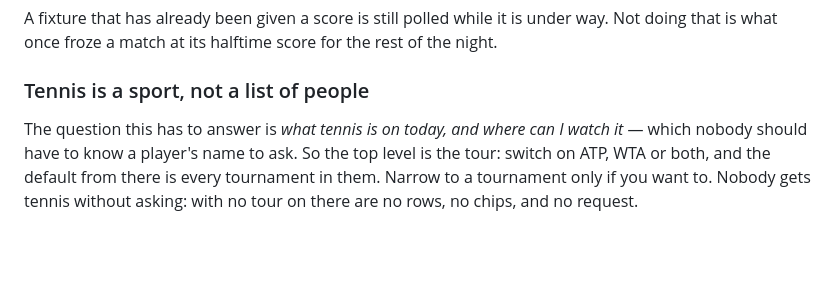
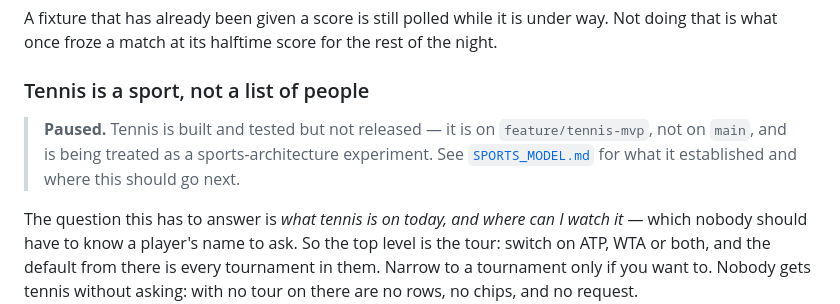
Before and after one commit to priddell3-jpg/game-day-north, a Markdown page: README.md, the part around the change. Rendered like a GitHub page; blank space fills up the shorter version.

```diff
--- a/README.md
+++ b/README.md
@@ -76,6 +76,11 @@ A fixture that has already been given a score is still polled while it is under
 
 ### Tennis is a sport, not a list of people
 
+> **Paused.** Tennis is built and tested but not released — it is on `feature/tennis-mvp`,
+> not on `main`, and is being treated as a sports-architecture experiment. See
+> [`SPORTS_MODEL.md`](SPORTS_MODEL.md) for what it established and where this should go next.
+
+
 The question this has to answer is *what tennis is on today, and where can I watch it* — which nobody should have to know a player's name to ask. So the top level is the tour: switch on ATP, WTA or both, and the default from there is every tournament in them. Narrow to a tournament only if you want to. Nobody gets tennis without asking: with no tour on there are no rows, no chips, and no request.
 
 ESPN publishes tennis as a tournament containing *groupings* — men's singles, women's doubles, mixed doubles — each containing the *competitions* that are the actual matches. That is a different shape from the one event per game every other sport answers, so it has its own parser in `scripts/lib/tennis.mjs` rather than the team parser being taught to guess.
```
Also changed, not shown: SPORTS_MODEL.md (added, +129 -0 lines).
